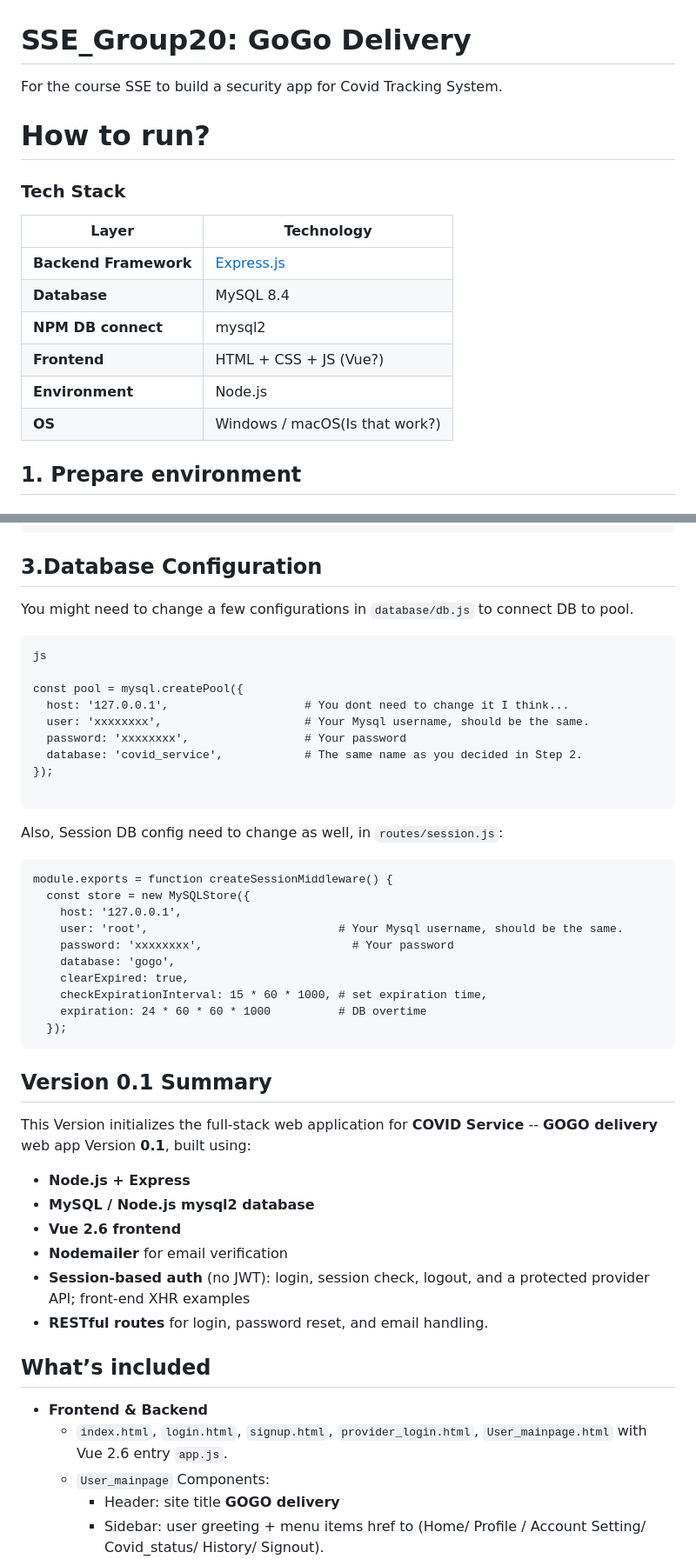
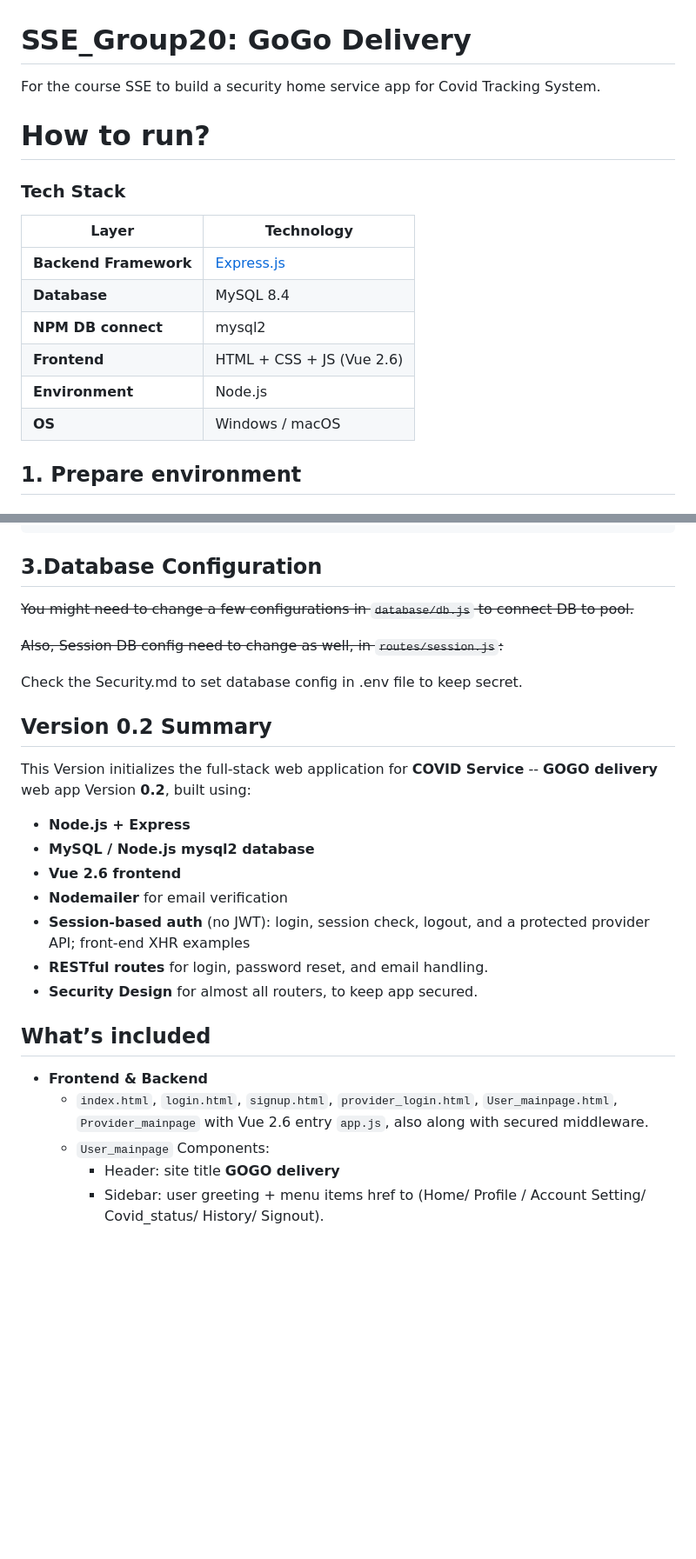
Before and after one commit to 5vb76/SSE_group20, a Markdown page: README.md, 2 parts joined by grey strips. Shown at 87% size. GitHub-like rendering; blank space fills up the shorter version.

````diff
--- a/README.md
+++ b/README.md
@@ -1,5 +1,5 @@
 # SSE_Group20: GoGo Delivery
-For the course SSE to build a security app for Covid Tracking System.
+For the course SSE to build a security home service app for Covid Tracking System.
 # How to run?
 
 ### Tech Stack
@@ -9,9 +9,9 @@ For the course SSE to build a security app for Covid Tracking System.
 | **Backend Framework** | [Express.js](https://expressjs.com/) |
 | **Database** | MySQL 8.4 |
 | **NPM DB connect** | mysql2 |
-| **Frontend** | HTML + CSS + JS (Vue?) |
+| **Frontend** | HTML + CSS + JS (Vue 2.6) |
 | **Environment** | Node.js |
-| **OS** | Windows / macOS(Is that work?)  |
+| **OS** | Windows / macOS |
 
 ## 1. Prepare environment
 #### 1.1 Install Node.js & npm
@@ -45,46 +45,25 @@ make db
 ```
 
 ## 3.Database Configuration
-You might need to change a few configurations in `database/db.js` to connect DB to pool.
-```
-js
+~~You might need to change a few configurations in `database/db.js` to connect DB to pool.~~
 
-const pool = mysql.createPool({
-  host: '127.0.0.1',                    # You dont need to change it I think...
-  user: 'xxxxxxxx',                     # Your Mysql username, should be the same.
-  password: 'xxxxxxxx',                 # Your password
-  database: 'covid_service',            # The same name as you decided in Step 2.
-});
+~~Also, Session DB config need to change as well, in `routes/session.js`:~~
 
-```
-Also, Session DB config need to change as well, in `routes/session.js`:
+Check the Security.md to set database config in .env file to keep secret.
 
-```
-module.exports = function createSessionMiddleware() {
-  const store = new MySQLStore({
-    host: '127.0.0.1',
-    user: 'root',                            # Your Mysql username, should be the same.
-    password: 'xxxxxxxx',                      # Your password
-    database: 'gogo',
-    clearExpired: true,
-    checkExpirationInterval: 15 * 60 * 1000, # set expiration time,
-    expiration: 24 * 60 * 60 * 1000          # DB overtime
-  });
-```
-
-
-## Version 0.1 Summary
-This Version initializes the full-stack web application for **COVID Service** --  **GOGO delivery** web app Version **0.1**, built using:
+## Version 0.2 Summary
+This Version initializes the full-stack web application for **COVID Service** --  **GOGO delivery** web app Version **0.2**, built using:
 - **Node.js + Express**
 - **MySQL / Node.js mysql2 database**
 - **Vue 2.6 frontend**
 - **Nodemailer** for email verification
 - **Session-based auth** (no JWT): login, session check, logout, and a protected provider API; front-end XHR examples
 - **RESTful routes** for login, password reset, and email handling.
+- **Security Design** for almost all routers, to keep app secured.
 
 ## What’s included
 - **Frontend & Backend**
-  - `index.html`, `login.html`, `signup.html`, `provider_login.html`, `User_mainpage.html` with Vue 2.6 entry `app.js`.
+  - `index.html`, `login.html`, `signup.html`, `provider_login.html`, `User_mainpage.html`, `Provider_mainpage` with Vue 2.6 entry `app.js`, also along with secured middleware.
   - `User_mainpage` Components:
     - Header: site title **GOGO delivery**
     - Sidebar: user greeting + menu items href to (Home/ Profile / Account Setting/ Covid_status/ History/ Signout).
````
Also changed, not shown: other parts of README.md (+2 -1 lines).
